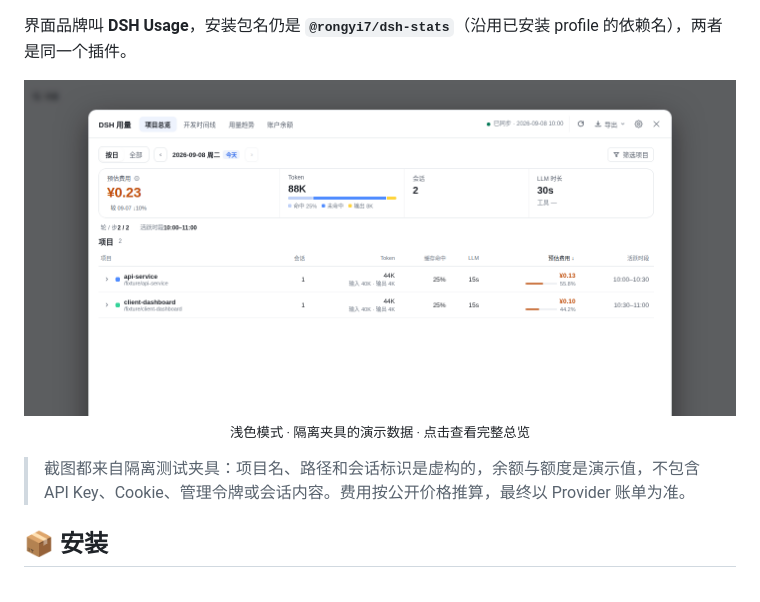
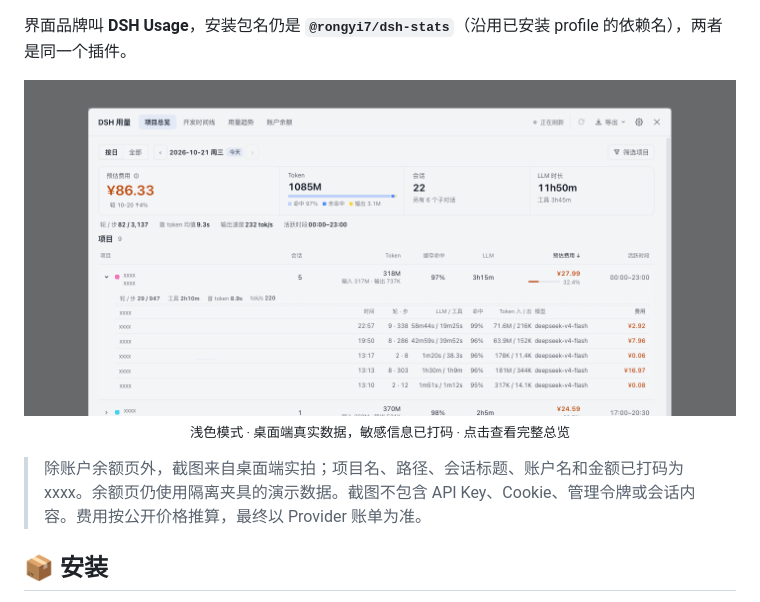
Before and after one commit to rongyishuaige7/dsh-stats, a Markdown page: README.md, the part around one of its changes. Rendered like a GitHub page; pictures changed too: docs/images/hero-overview.png.

```diff
--- a/README.md
+++ b/README.md
@@ -20,10 +20,10 @@ DSH Usage 是 [DeepSeek Harness](https://github.com/deepseek-ai/deepseek-harness
 <p align="center">
   <a href="https://github.com/rongyishuaige7/dsh-stats/blob/main/docs/images/overview.png"><img src="https://raw.githubusercontent.com/rongyishuaige7/dsh-stats/main/docs/images/hero-overview.png" alt="浅色模式的项目总览：预估费用、Token 构成与项目表" width="100%"></a>
   <br>
-  <sub>浅色模式 · 隔离夹具的演示数据 · 点击查看完整总览</sub>
+  <sub>浅色模式 · 桌面端真实数据，敏感信息已打码 · 点击查看完整总览</sub>
 </p>
 
-> 截图都来自隔离测试夹具：项目名、路径和会话标识是虚构的，余额与额度是演示值，不包含 API Key、Cookie、管理令牌或会话内容。费用按公开价格推算，最终以 Provider 账单为准。
+> 除账户余额页外，截图来自桌面端实拍；项目名、路径、会话标题、账户名和金额已打码为 xxxx。余额页仍使用隔离夹具的演示数据。截图不包含 API Key、Cookie、管理令牌或会话内容。费用按公开价格推算，最终以 Provider 账单为准。
 
 ## 📦 安装
 
```
Also changed, not shown: other parts of README.md (+5 -5 lines), README.en.md (+7 -7 lines), docs/images/overview.png, docs/images/prices-drawer.png, docs/images/timeline-all.png, docs/images/timeline.png, docs/images/trends.png.
